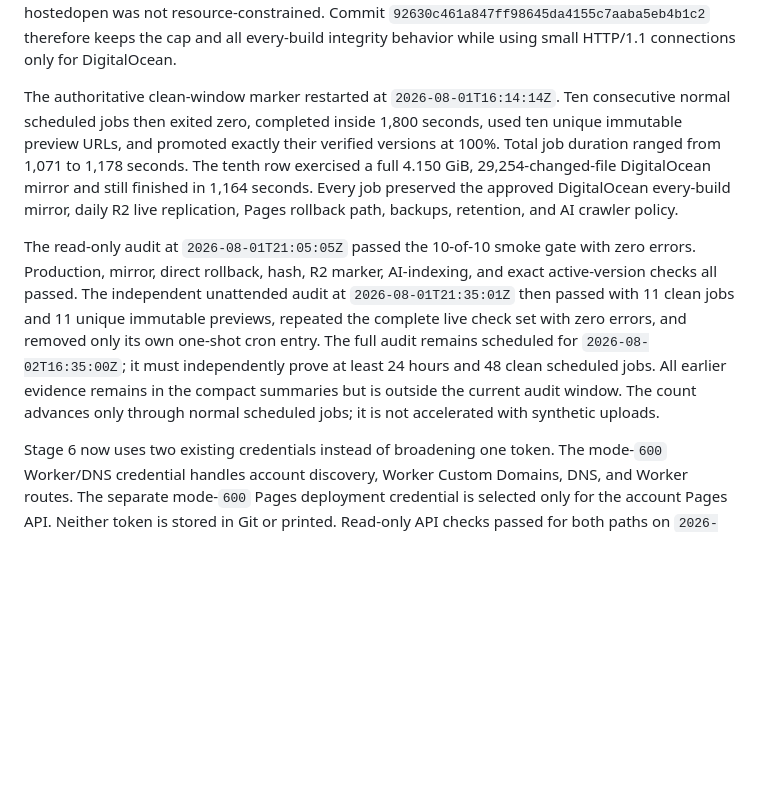
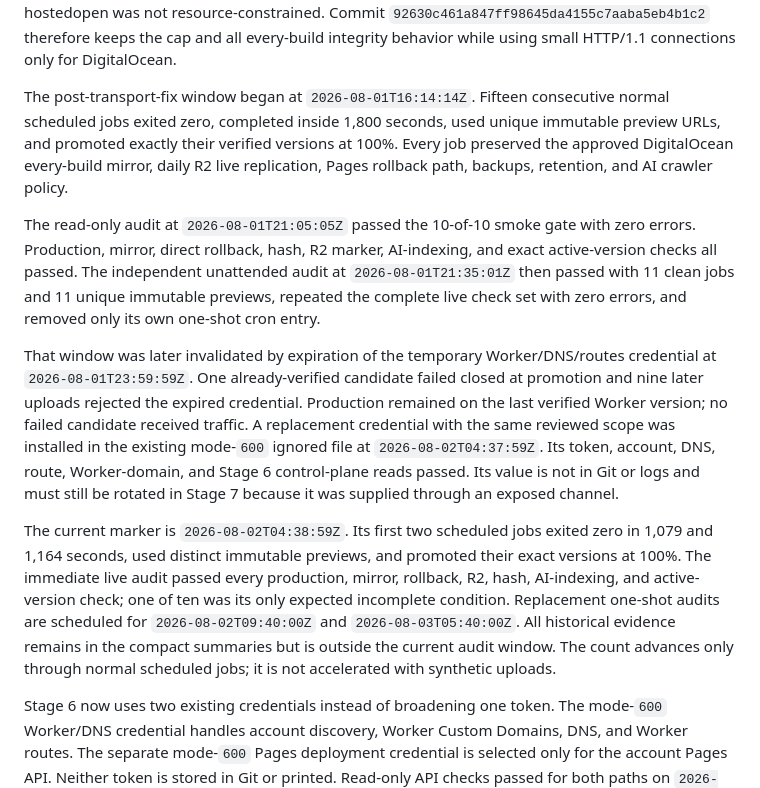
Before and after one commit to 1aeo/allium-deploy, a Markdown page: docs/WORKERS_STATIC_ASSETS_STAGE6_READINESS.md, the part around the change. Drawn GitHub-style; blank space fills up the shorter version.

```diff
--- a/docs/WORKERS_STATIC_ASSETS_STAGE6_READINESS.md
+++ b/docs/WORKERS_STATIC_ASSETS_STAGE6_READINESS.md
@@ -29,27 +29,39 @@ resource-constrained. Commit
 every-build integrity behavior while using small HTTP/1.1 connections only for
 DigitalOcean.
 
-The authoritative clean-window marker restarted at
-`2026-08-01T16:14:14Z`. Ten consecutive normal scheduled jobs then exited
-zero, completed inside 1,800 seconds, used ten unique immutable preview URLs,
-and promoted exactly their verified versions at 100%. Total job duration
-ranged from 1,071 to 1,178 seconds. The tenth row exercised a full 4.150 GiB,
-29,254-changed-file DigitalOcean mirror and still finished in 1,164 seconds.
-Every job preserved the approved DigitalOcean every-build mirror, daily R2
-live replication, Pages rollback path, backups, retention, and AI crawler
-policy.
+The post-transport-fix window began at `2026-08-01T16:14:14Z`. Fifteen
+consecutive normal scheduled jobs exited zero, completed inside 1,800 seconds,
+used unique immutable preview URLs, and promoted exactly their verified
+versions at 100%. Every job preserved the approved DigitalOcean every-build
+mirror, daily R2 live replication, Pages rollback path, backups, retention, and
+AI crawler policy.
 
 The read-only audit at `2026-08-01T21:05:05Z` passed the 10-of-10 smoke gate
 with zero errors. Production, mirror, direct rollback, hash, R2 marker,
 AI-indexing, and exact active-version checks all passed. The independent
 unattended audit at `2026-08-01T21:35:01Z` then passed with 11 clean jobs and
 11 unique immutable previews, repeated the complete live check set with zero
-errors, and removed only its own one-shot cron entry. The full audit remains
-scheduled for
-`2026-08-02T16:35:00Z`; it must independently prove at least 24 hours and 48
-clean scheduled jobs. All earlier evidence remains in the compact summaries
-but is outside the current audit window. The count advances only through
-normal scheduled jobs; it is not accelerated with synthetic uploads.
+errors, and removed only its own one-shot cron entry.
+
+That window was later invalidated by expiration of the temporary
+Worker/DNS/routes credential at `2026-08-01T23:59:59Z`. One already-verified
+candidate failed closed at promotion and nine later uploads rejected the
+expired credential. Production remained on the last verified Worker version;
+no failed candidate received traffic. A replacement credential with the same
+reviewed scope was installed in the existing mode-`600` ignored file at
+`2026-08-02T04:37:59Z`. Its token, account, DNS, route, Worker-domain, and
+Stage 6 control-plane reads passed. Its value is not in Git or logs and must
+still be rotated in Stage 7 because it was supplied through an exposed channel.
+
+The current marker is `2026-08-02T04:38:59Z`. Its first two scheduled jobs
+exited zero in 1,079 and 1,164 seconds, used distinct immutable previews, and
+promoted their exact versions at 100%. The immediate live audit passed every
+production, mirror, rollback, R2, hash, AI-indexing, and active-version check;
+one of ten was its only expected incomplete condition. Replacement one-shot
+audits are scheduled for `2026-08-02T09:40:00Z` and
+`2026-08-03T05:40:00Z`. All historical evidence remains in the compact
+summaries but is outside the current audit window. The count advances only
+through normal scheduled jobs; it is not accelerated with synthetic uploads.
 
 Stage 6 now uses two existing credentials instead of broadening one token. The
 mode-`600` Worker/DNS credential handles account discovery, Worker Custom
```
Also changed, not shown: docs/WORKERS_STATIC_ASSETS_MIGRATION_PLAN.md (+6 -4 lines), docs/WORKERS_STATIC_ASSETS_RELIABILITY_REMEDIATION.md (+55 -7 lines).
